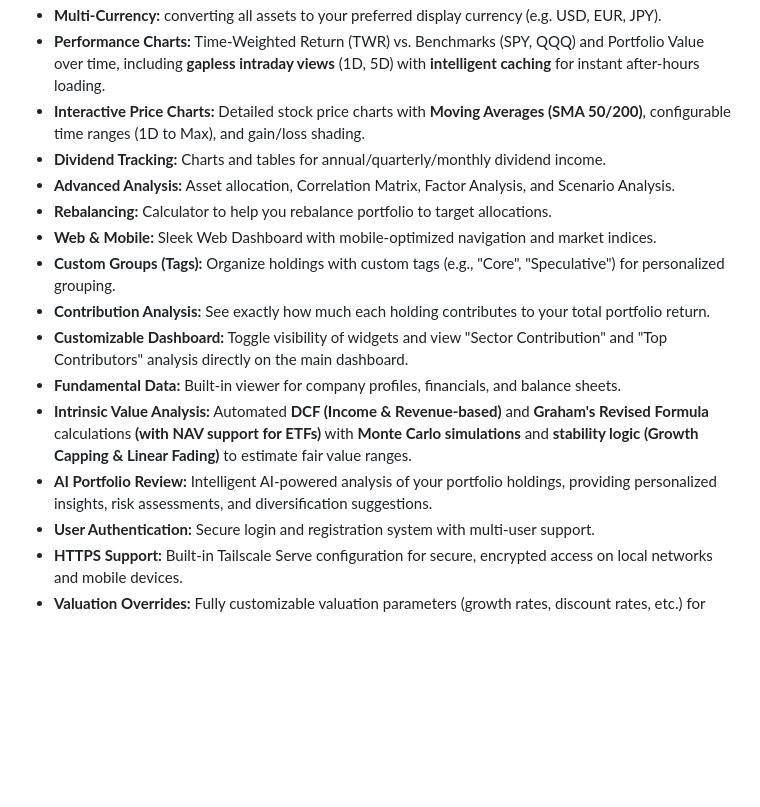
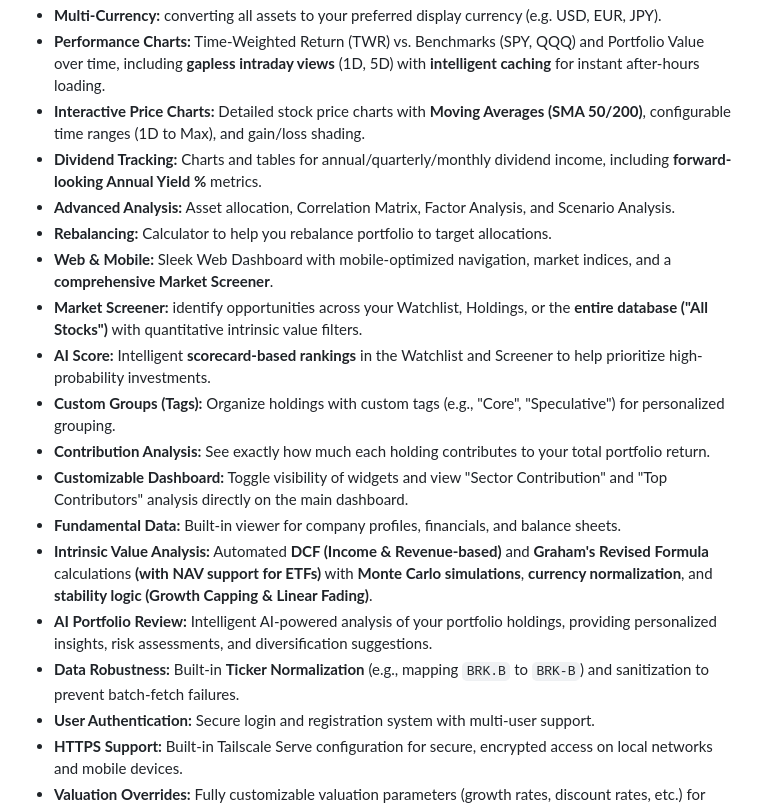
Before and after one commit to StockAlchemist/Investa, a Markdown page: README.md, the part around the change. Rendered like a GitHub page; blank space fills up the shorter version.

Commit message:
Sync documentation across README, TUTORIAL and Wiki; update data subrepo

```diff
--- a/README.md
+++ b/README.md
@@ -13,16 +13,19 @@ Investa is a comprehensive portfolio management solution offering both a feature
 * **Multi-Currency:** converting all assets to your preferred display currency (e.g. USD, EUR, JPY).
 * **Performance Charts:** Time-Weighted Return (TWR) vs. Benchmarks (SPY, QQQ) and Portfolio Value over time, including **gapless intraday views** (1D, 5D) with **intelligent caching** for instant after-hours loading.
 * **Interactive Price Charts:** Detailed stock price charts with **Moving Averages (SMA 50/200)**, configurable time ranges (1D to Max), and gain/loss shading.
-* **Dividend Tracking:** Charts and tables for annual/quarterly/monthly dividend income.
+* **Dividend Tracking:** Charts and tables for annual/quarterly/monthly dividend income, including **forward-looking Annual Yield %** metrics.
 * **Advanced Analysis:** Asset allocation, Correlation Matrix, Factor Analysis, and Scenario Analysis.
 * **Rebalancing:** Calculator to help you rebalance portfolio to target allocations.
-* **Web & Mobile:** Sleek Web Dashboard with mobile-optimized navigation and market indices.
+* **Web & Mobile:** Sleek Web Dashboard with mobile-optimized navigation, market indices, and a **comprehensive Market Screener**.
+* **Market Screener:** identify opportunities across your Watchlist, Holdings, or the **entire database ("All Stocks")** with quantitative intrinsic value filters.
+* **AI Score:** Intelligent **scorecard-based rankings** in the Watchlist and Screener to help prioritize high-probability investments.
 * **Custom Groups (Tags):** Organize holdings with custom tags (e.g., "Core", "Speculative") for personalized grouping.
 * **Contribution Analysis:** See exactly how much each holding contributes to your total portfolio return.
 * **Customizable Dashboard:** Toggle visibility of widgets and view "Sector Contribution" and "Top Contributors" analysis directly on the main dashboard.
 * **Fundamental Data:** Built-in viewer for company profiles, financials, and balance sheets.
-* **Intrinsic Value Analysis:** Automated **DCF (Income & Revenue-based)** and **Graham's Revised Formula** calculations **(with NAV support for ETFs)** with **Monte Carlo simulations** and **stability logic (Growth Capping & Linear Fading)** to estimate fair value ranges.
+* **Intrinsic Value Analysis:** Automated **DCF (Income & Revenue-based)** and **Graham's Revised Formula** calculations **(with NAV support for ETFs)** with **Monte Carlo simulations**, **currency normalization**, and **stability logic (Growth Capping & Linear Fading)**.
 * **AI Portfolio Review:** Intelligent AI-powered analysis of your portfolio holdings, providing personalized insights, risk assessments, and diversification suggestions.
+* **Data Robustness:** Built-in **Ticker Normalization** (e.g., mapping `BRK.B` to `BRK-B`) and sanitization to prevent batch-fetch failures.
 * **User Authentication:** Secure login and registration system with multi-user support.
 * **HTTPS Support:** Built-in Tailscale Serve configuration for secure, encrypted access on local networks and mobile devices.
 * **Valuation Overrides:** Fully customizable valuation parameters (growth rates, discount rates, etc.) for each stock via the Settings menu or individual detail views.
```
Also changed, not shown: TUTORIAL.md (+33 -7 lines).
